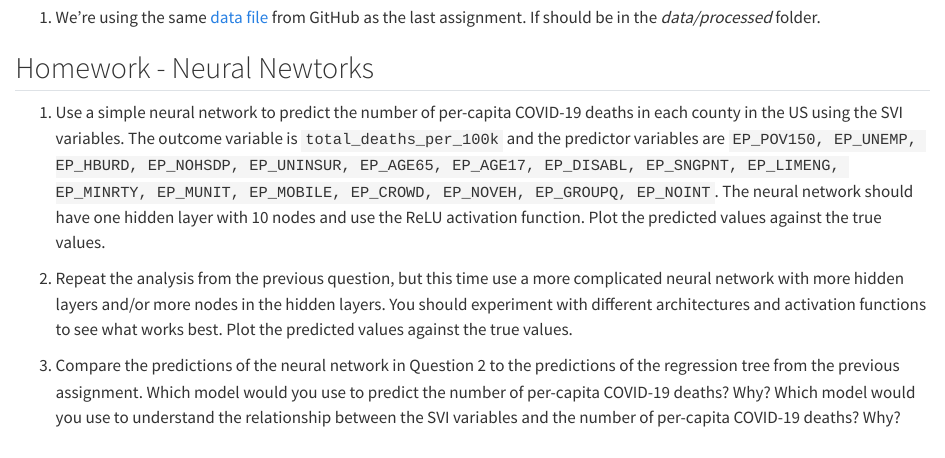
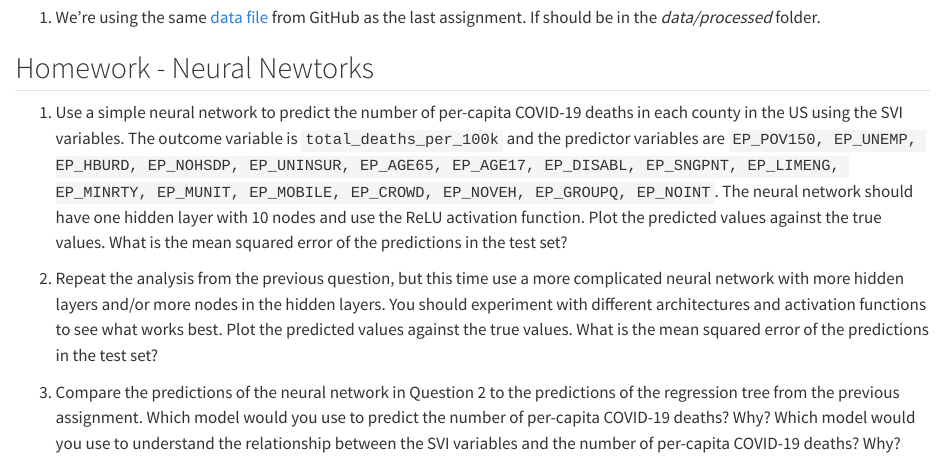
Before and after one commit to gabehassler/PRGS-Intro-to-ML-2024, a Quarto document (homework/HW_05.qmd): the page in a window 1100 px wide, from 220 px down. Rendered offline with R 4.5, knitr and Pandoc in place of Quarto, with nearby package versions.

Commit message:
adding partial question

```diff
--- a/homework/HW_05.qmd
+++ b/homework/HW_05.qmd
@@ -26,10 +26,12 @@ If should be in the _data/processed_ folder.
 The outcome variable is `total_deaths_per_100k` and the predictor variables are `EP_POV150, EP_UNEMP, EP_HBURD, EP_NOHSDP, EP_UNINSUR, EP_AGE65, EP_AGE17, EP_DISABL, EP_SNGPNT, EP_LIMENG, EP_MINRTY, EP_MUNIT, EP_MOBILE, EP_CROWD, EP_NOVEH, EP_GROUPQ, EP_NOINT`.
 The neural network should have one hidden layer with 10 nodes and use the ReLU activation function.
 Plot the predicted values against the true values.
+What is the mean squared error of the predictions in the test set?
 
 2. Repeat the analysis from the previous question, but this time use a more complicated neural network with more hidden layers and/or more nodes in the hidden layers.
 You should experiment with different architectures and activation functions to see what works best.
 Plot the predicted values against the true values.
+What is the mean squared error of the predictions in the test set?
 
 3. Compare the predictions of the neural network in Question 2 to the predictions of the regression tree from the previous assignment. Which model would you use to predict the number of per-capita COVID-19 deaths? Why?
 Which model would you use to understand the relationship between the SVI variables and the number of per-capita COVID-19 deaths? Why?
```
